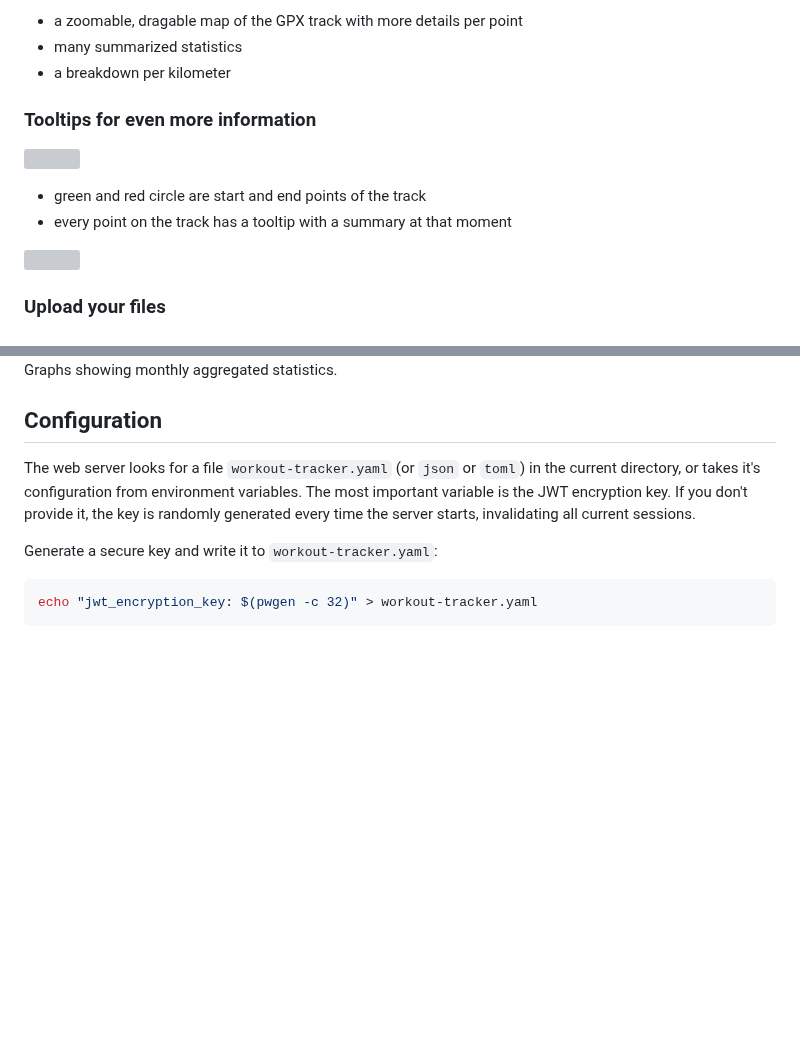
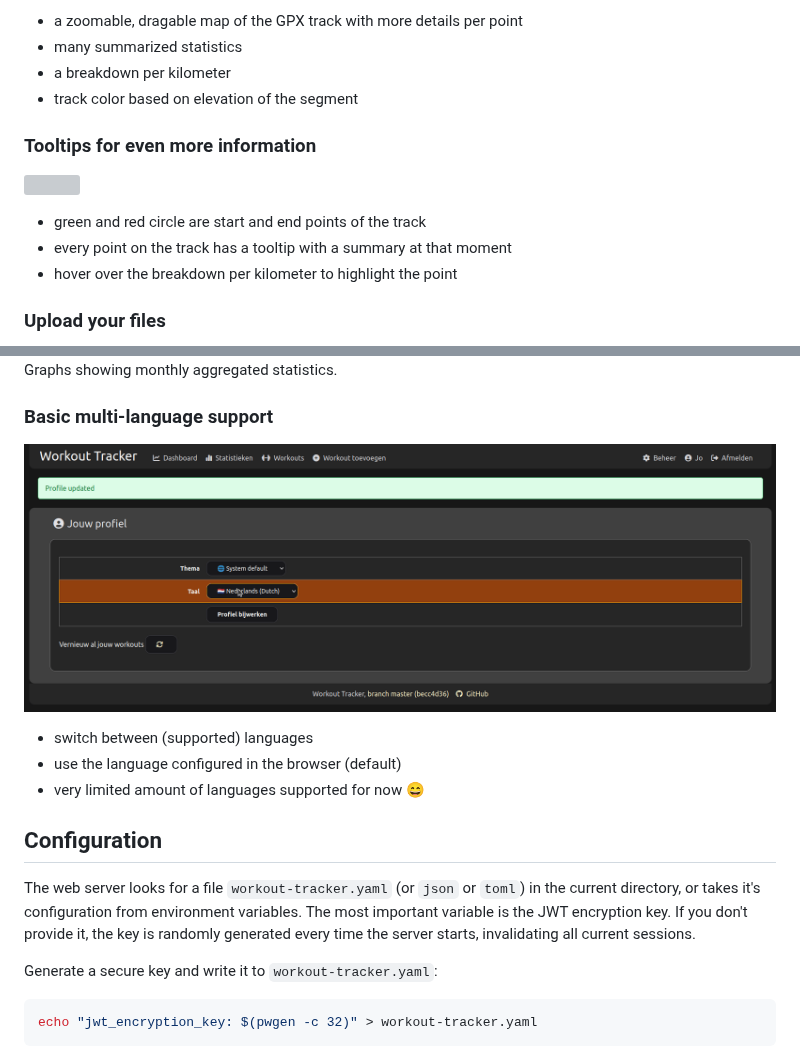
Before and after one commit to jovandeginste/workout-tracker, a Markdown page: README.md, 2 parts joined by grey strips. Rendered like a GitHub page; pictures changed too: docs/i18n.gif (added); blank space fills up the shorter version; grey boxes are pictures that could not be loaded.

Commit message:
Add gif of translations
Signed-off-by: Jo Vandeginste <Jo.Vandeginste@kuleuven.be>

```diff
--- a/README.md
+++ b/README.md
@@ -70,6 +70,7 @@ Details of a workout, with:
 - a zoomable, dragable map of the GPX track with more details per point
 - many summarized statistics
 - a breakdown per kilometer
+- track color based on elevation of the segment
 
 ### Tooltips for even more information
 
@@ -77,4 +78,5 @@ Details of a workout, with:
 
 - green and red circle are start and end points of the track
 - every point on the track has a tooltip with a summary at that moment
+- hover over the breakdown per kilometer to highlight the point
 
@@ -90,6 +91,13 @@ The files are parsed when uploaded, statistics and other information are calcula
 
 ![](docs/statistics.jpg)
 Graphs showing monthly aggregated statistics.
+
+### Basic multi-language support
+
+![](docs/i18n.gif)
+- switch between (supported) languages
+- use the language configured in the browser (default)
+- very limited amount of languages supported for now :smile:
 
 ## Configuration
 
```
Also changed, not shown: other parts of README.md (+1 -2 lines).
